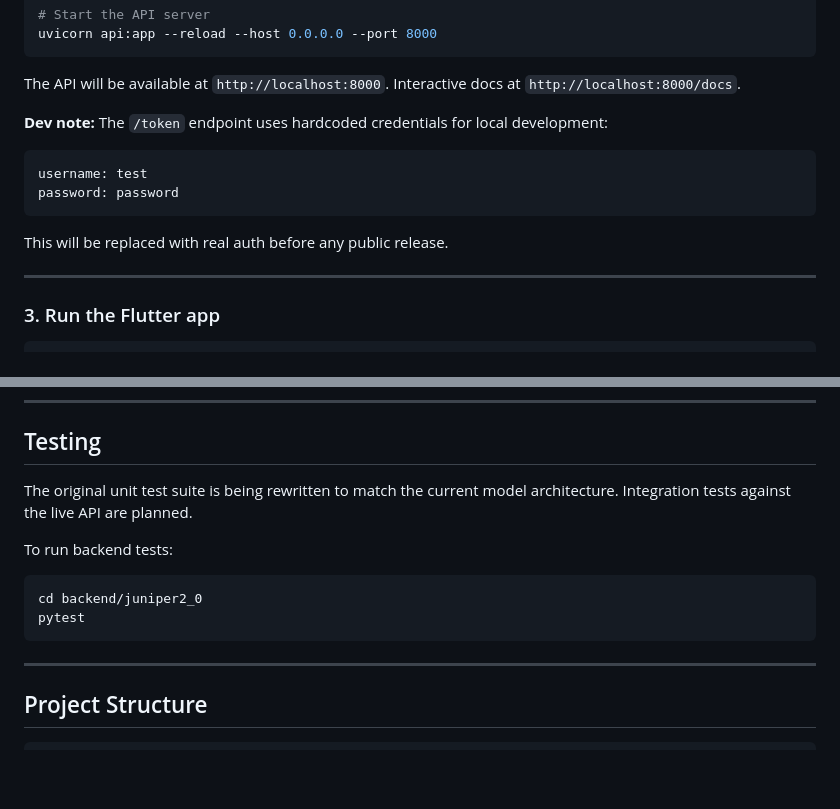
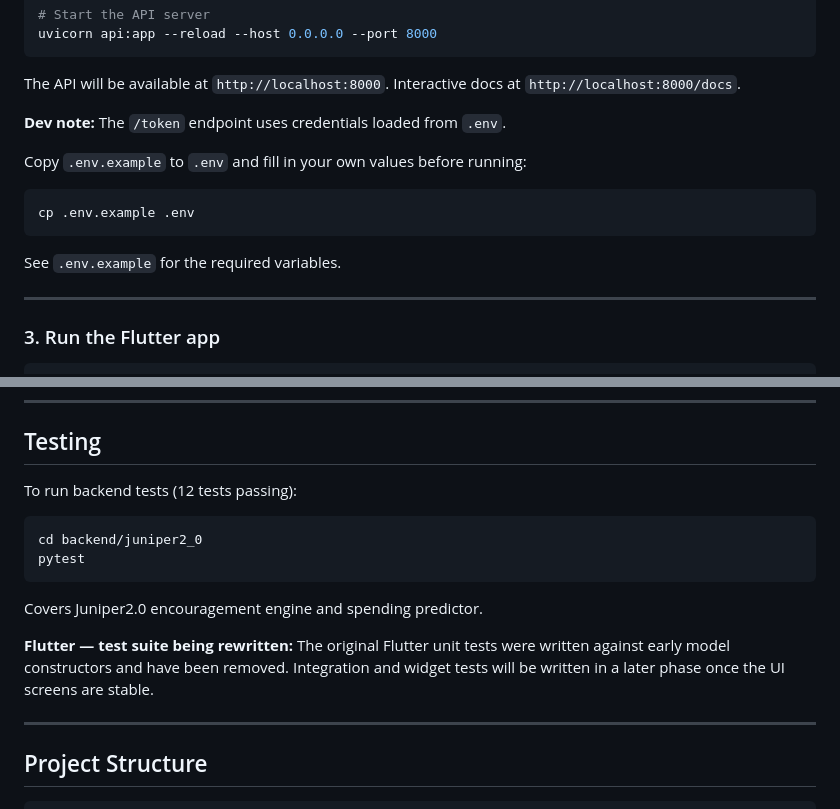
Before and after one commit to alexisvassquez/trackthatmoney, a Markdown page: README.md, 2 parts joined by grey strips. Rendered like a GitHub page; blank space fills up the shorter version.

Commit message:
update README with .env instructions and test notes

````diff
--- a/README.md
+++ b/README.md
@@ -182,14 +182,16 @@ uvicorn api:app --reload --host 0.0.0.0 --port 8000
 The API will be available at `http://localhost:8000`.
 Interactive docs at `http://localhost:8000/docs`.
 
-**Dev note:** The `/token` endpoint uses hardcoded credentials for local development:
+**Dev note:**
+The `/token` endpoint uses credentials loaded from `.env`.
+
+Copy `.env.example` to `.env` and fill in your own values before running:
 
 ```bash
-username: test
-password: password
+cp .env.example .env
 ```
 
-This will be replaced with real auth before any public release.
+See `.env.example` for the required variables.
 
 ---
 
@@ -218,14 +220,17 @@ flutter build apk --debug
 
 ## Testing
 
-The original unit test suite is being rewritten to match the current model architecture. Integration tests against the live API are planned.
-
-To run backend tests:
+To run backend tests (12 tests passing):
 
 ```bash
 cd backend/juniper2_0
 pytest
 ```
+
+Covers Juniper2.0 encouragement engine and spending predictor.
+
+**Flutter — test suite being rewritten:**
+The original Flutter unit tests were written against early model constructors and have been removed. Integration and widget tests will be written in a later phase once the UI screens are stable.
 
 ---
 
````
